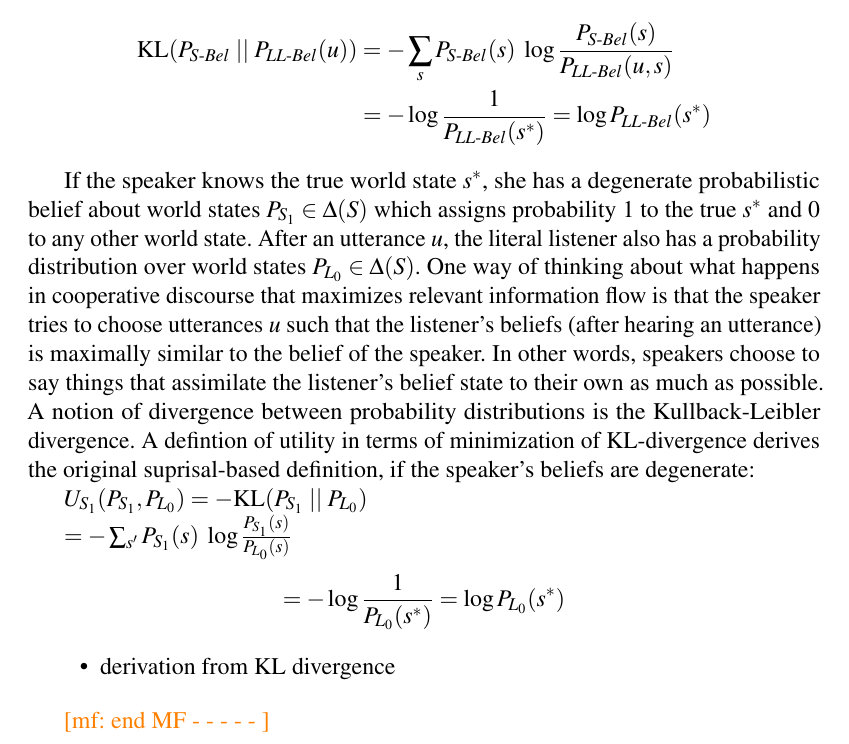
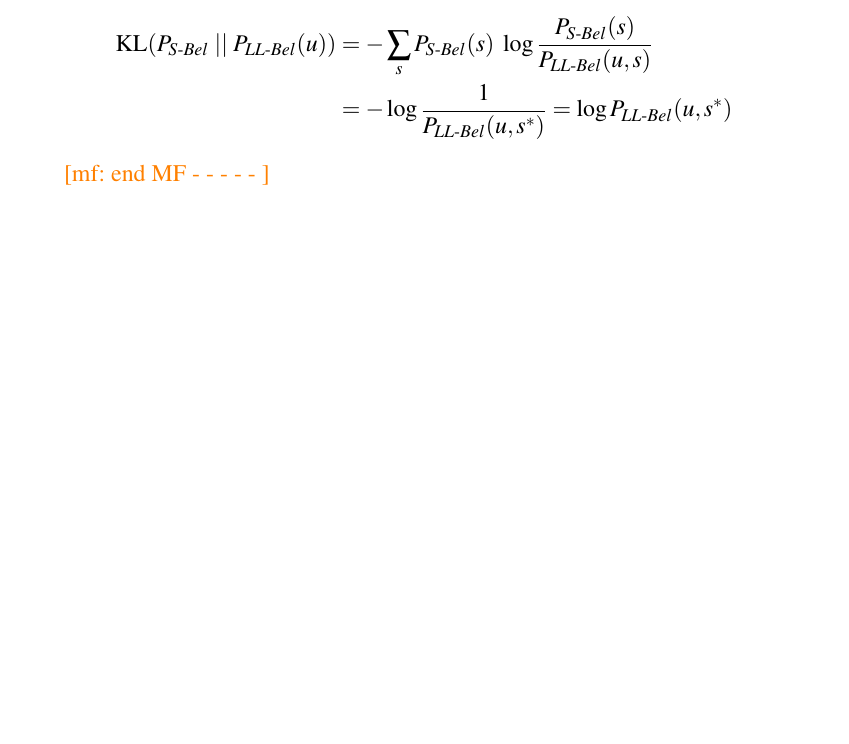
Before and after one commit to gscontras/probLang, a LaTeX document (writing/problang-overview.tex): part of page 8 of 10, cut so that both start at the same text, the shorter picture padded with empty space. Compiled offline with pdfLaTeX; a LaTeX package or settings file that is missing is left out.

Commit message:
minor fixes; cleaned up text snippets

```diff
--- a/writing/problang-overview.tex
+++ b/writing/problang-overview.tex
@@ -226,37 +226,8 @@ whenever the speaker knows the true world state $s^{*}$, so that $P_{S\text{-}Be
 In that case, we have:
 \begin{align*}
   \text{KL}(P_{S\text{-}Bel} \mid \mid P_{LL\text{-}Bel}(u)) & = - \sum_{s} P_{S\text{-}Bel}(s) \ \log \frac{P_{S\text{-}Bel}(s)}{P_{LL\text{-}Bel}(u,s)} \\
-  & =  - \log\frac{1}{P_{LL\text{-}Bel}(s^*)} = \log P_{LL\text{-}Bel}(s^*)
+  & =  - \log\frac{1}{P_{LL\text{-}Bel}(u,s^*)} = \log P_{LL\text{-}Bel}(u,s^*)
 \end{align*}
-
-
-
-If the speaker knows the true world
-state $s^*$, she has a degenerate probabilistic belief about world states $P_{S_1} \in
-\Delta(S)$ which assigns probability 1 to the true $s^*$ and 0 to any other world state.
-After an utterance $u$, the literal listener also has a probability distribution over world
-states $P_{L_0} \in \Delta(S)$. One way of thinking about what happens in cooperative
-discourse that maximizes relevant information flow is that the speaker tries to choose
-utterances $u$ such that the listener's beliefs (after hearing an utterance) is maximally
-similar to the belief of the speaker. In other words, speakers choose to say things that
-assimilate the listener's belief state to their own as much as possible. A notion of divergence
-between probability distributions is the Kullback-Leibler divergence. A defintion of utility in
-terms of minimization of KL-divergence derives the original suprisal-based definition, if the
-speaker's beliefs are degenerate:
-
-$U_{S_1}(P_{S_1}, P_{L_0}) = - \text{KL}(P_{S_1} \mid\mid P_{L_0} )$
-
-$= - \sum_{s'} P_{S_1}(s) \ \log \frac{P_{S_1}(s)}{P_{L_0}(s)}$
-
-$$ = - \log\frac{1}{P_{L_0}(s^*)} = \log P_{L_0}(s^*) $$
-
-
-
-
-
-\begin{itemize}
-\item derivation from KL divergence
-\end{itemize}
 
 \mf{end MF - - - - - }
 
```
